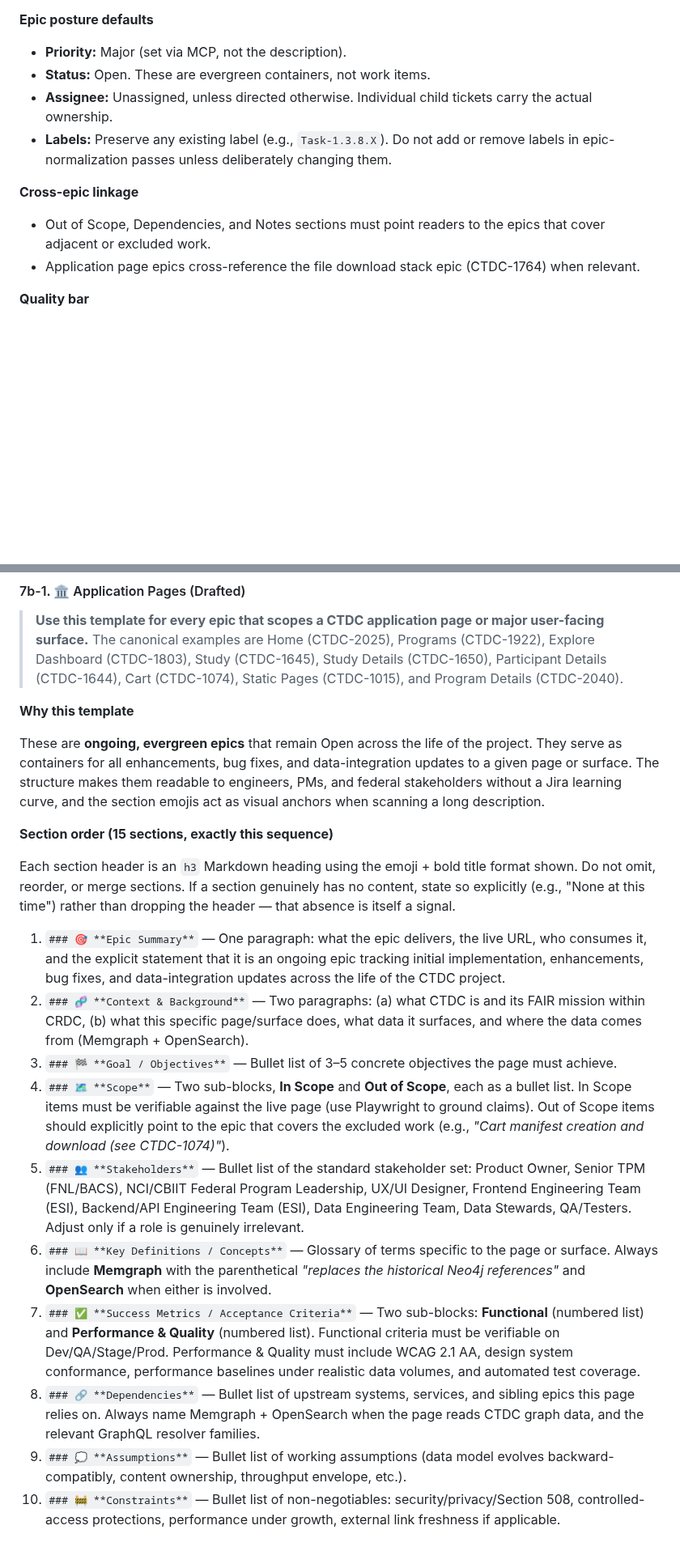
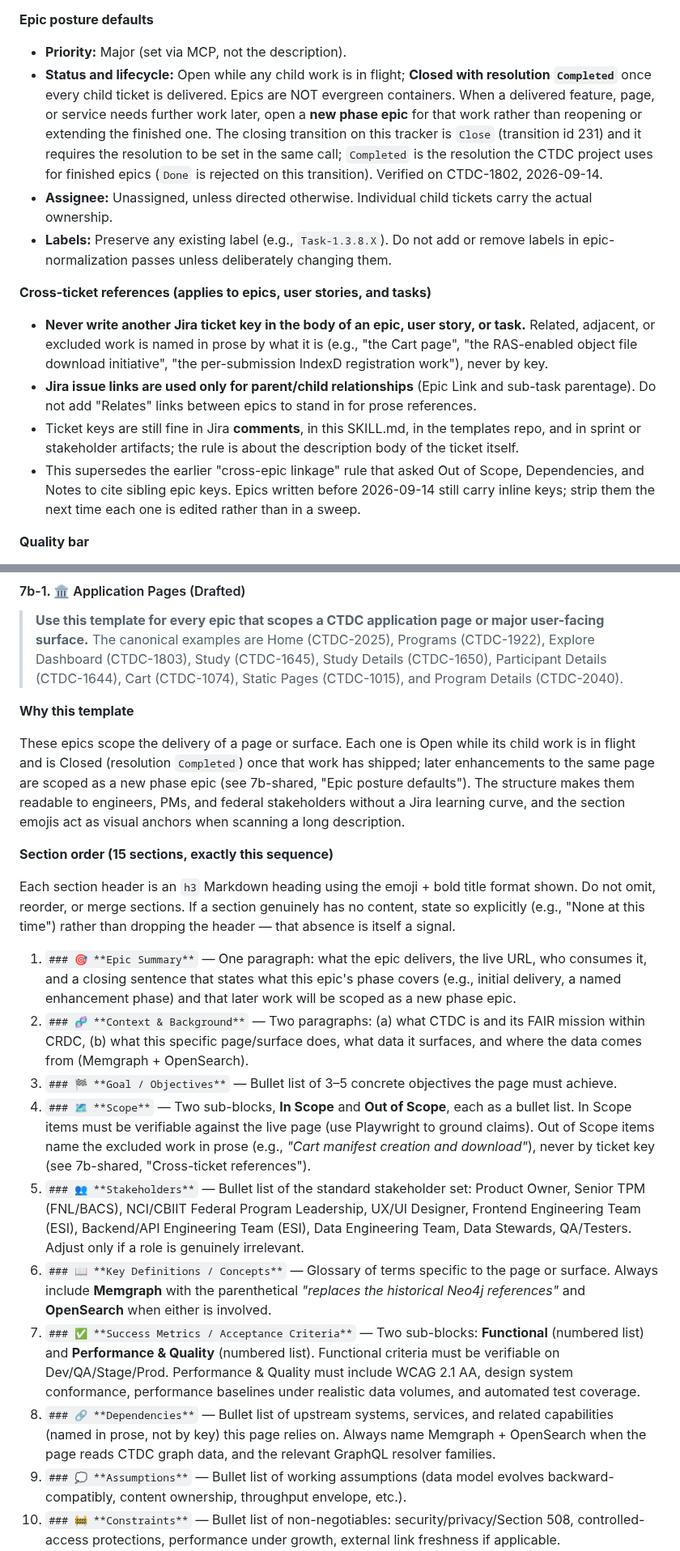
Before and after one commit to CBIIT/ctdc-documentation, a Markdown page: claude/SKILL.md, 2 parts joined by grey strips. Shown at 81% size. Rendered like a GitHub page; blank space fills up the shorter version.

```diff
--- a/claude/SKILL.md
+++ b/claude/SKILL.md
@@ -496,13 +496,15 @@ These rules apply to **every** epic template, regardless of grouping. Each per-g
 
 **Epic posture defaults**
 - **Priority:** Major (set via MCP, not the description).
-- **Status:** Open. These are evergreen containers, not work items.
+- **Status and lifecycle:** Open while any child work is in flight; **Closed with resolution `Completed`** once every child ticket is delivered. Epics are NOT evergreen containers. When a delivered feature, page, or service needs further work later, open a **new phase epic** for that work rather than reopening or extending the finished one. The closing transition on this tracker is `Close` (transition id 231) and it requires the resolution to be set in the same call; `Completed` is the resolution the CTDC project uses for finished epics (`Done` is rejected on this transition). Verified on CTDC-1802, 2026-09-14.
 - **Assignee:** Unassigned, unless directed otherwise. Individual child tickets carry the actual ownership.
 - **Labels:** Preserve any existing label (e.g., `Task-1.3.8.X`). Do not add or remove labels in epic-normalization passes unless deliberately changing them.
 
-**Cross-epic linkage**
-- Out of Scope, Dependencies, and Notes sections must point readers to the epics that cover adjacent or excluded work.
-- Application page epics cross-reference the file download stack epic (CTDC-1764) when relevant.
+**Cross-ticket references (applies to epics, user stories, and tasks)**
+- **Never write another Jira ticket key in the body of an epic, user story, or task.** Related, adjacent, or excluded work is named in prose by what it is (e.g., "the Cart page", "the RAS-enabled object file download initiative", "the per-submission IndexD registration work"), never by key.
+- **Jira issue links are used only for parent/child relationships** (Epic Link and sub-task parentage). Do not add "Relates" links between epics to stand in for prose references.
+- Ticket keys are still fine in Jira **comments**, in this SKILL.md, in the templates repo, and in sprint or stakeholder artifacts; the rule is about the description body of the ticket itself.
+- This supersedes the earlier "cross-epic linkage" rule that asked Out of Scope, Dependencies, and Notes to cite sibling epic keys. Epics written before 2026-09-14 still carry inline keys; strip them the next time each one is edited rather than in a sweep.
 
 **Quality bar**
 - WCAG 2.1 AA accessibility, design system conformance, performance baselines under realistic data volumes, and automated test coverage appear as Performance & Quality acceptance criteria in every user-facing epic.
@@ -583,20 +585,20 @@ Risks render as a three-column **table**, not a bullet list. Across the data-rel
 
 **Why this template**
 
-These are **ongoing, evergreen epics** that remain Open across the life of the project. They serve as containers for all enhancements, bug fixes, and data-integration updates to a given page or surface. The structure makes them readable to engineers, PMs, and federal stakeholders without a Jira learning curve, and the section emojis act as visual anchors when scanning a long description.
+These epics scope the delivery of a page or surface. Each one is Open while its child work is in flight and is Closed (resolution `Completed`) once that work has shipped; later enhancements to the same page are scoped as a new phase epic (see 7b-shared, "Epic posture defaults"). The structure makes them readable to engineers, PMs, and federal stakeholders without a Jira learning curve, and the section emojis act as visual anchors when scanning a long description.
 
 **Section order (15 sections, exactly this sequence)**
 
 Each section header is an `h3` Markdown heading using the emoji + bold title format shown. Do not omit, reorder, or merge sections. If a section genuinely has no content, state so explicitly (e.g., "None at this time") rather than dropping the header — that absence is itself a signal.
 
-1. `### 🎯 **Epic Summary**` — One paragraph: what the epic delivers, the live URL, who consumes it, and the explicit statement that it is an ongoing epic tracking initial implementation, enhancements, bug fixes, and data-integration updates across the life of the CTDC project.
+1. `### 🎯 **Epic Summary**` — One paragraph: what the epic delivers, the live URL, who consumes it, and a closing sentence that states what this epic's phase covers (e.g., initial delivery, a named enhancement phase) and that later work will be scoped as a new phase epic.
 2. `### 🧬 **Context & Background**` — Two paragraphs: (a) what CTDC is and its FAIR mission within CRDC, (b) what this specific page/surface does, what data it surfaces, and where the data comes from (Memgraph + OpenSearch).
 3. `### 🏁 **Goal / Objectives**` — Bullet list of 3–5 concrete objectives the page must achieve.
-4. `### 🗺️ **Scope**` — Two sub-blocks, **In Scope** and **Out of Scope**, each as a bullet list. In Scope items must be verifiable against the live page (use Playwright to ground claims). Out of Scope items should explicitly point to the epic that covers the excluded work (e.g., *"Cart manifest creation and download (see CTDC-1074)"*).
+4. `### 🗺️ **Scope**` — Two sub-blocks, **In Scope** and **Out of Scope**, each as a bullet list. In Scope items must be verifiable against the live page (use Playwright to ground claims). Out of Scope items name the excluded work in prose (e.g., *"Cart manifest creation and download"*), never by ticket key (see 7b-shared, "Cross-ticket references").
 5. `### 👥 **Stakeholders**` — Bullet list of the standard stakeholder set: Product Owner, Senior TPM (FNL/BACS), NCI/CBIIT Federal Program Leadership, UX/UI Designer, Frontend Engineering Team (ESI), Backend/API Engineering Team (ESI), Data Engineering Team, Data Stewards, QA/Testers. Adjust only if a role is genuinely irrelevant.
 6. `### 📖 **Key Definitions / Concepts**` — Glossary of terms specific to the page or surface. Always include **Memgraph** with the parenthetical *"replaces the historical Neo4j references"* and **OpenSearch** when either is involved.
 7. `### ✅ **Success Metrics / Acceptance Criteria**` — Two sub-blocks: **Functional** (numbered list) and **Performance & Quality** (numbered list). Functional criteria must be verifiable on Dev/QA/Stage/Prod. Performance & Quality must include WCAG 2.1 AA, design system conformance, performance baselines under realistic data volumes, and automated test coverage.
-8. `### 🔗 **Dependencies**` — Bullet list of upstream systems, services, and sibling epics this page relies on. Always name Memgraph + OpenSearch when the page reads CTDC graph data, and the relevant GraphQL resolver families.
+8. `### 🔗 **Dependencies**` — Bullet list of upstream systems, services, and related capabilities (named in prose, not by key) this page relies on. Always name Memgraph + OpenSearch when the page reads CTDC graph data, and the relevant GraphQL resolver families.
 9. `### 💭 **Assumptions**` — Bullet list of working assumptions (data model evolves backward-compatibly, content ownership, throughput envelope, etc.).
 10. `### 🚧 **Constraints**` — Bullet list of non-negotiables: security/privacy/Section 508, controlled-access protections, performance under growth, external link freshness if applicable.
 11. `### ⚠️ **Risks & Mitigations**` — Three-column table per the universal "Risk format" convention in 7b-shared. Columns: Risk | Impact | Mitigation. Cover at least: data drift, performance regression, scope creep from data-model changes, and surface-specific risks (link rot, session-state regression, etc.).
```
Also changed, not shown: other parts of claude/SKILL.md (+33 -19 lines).
